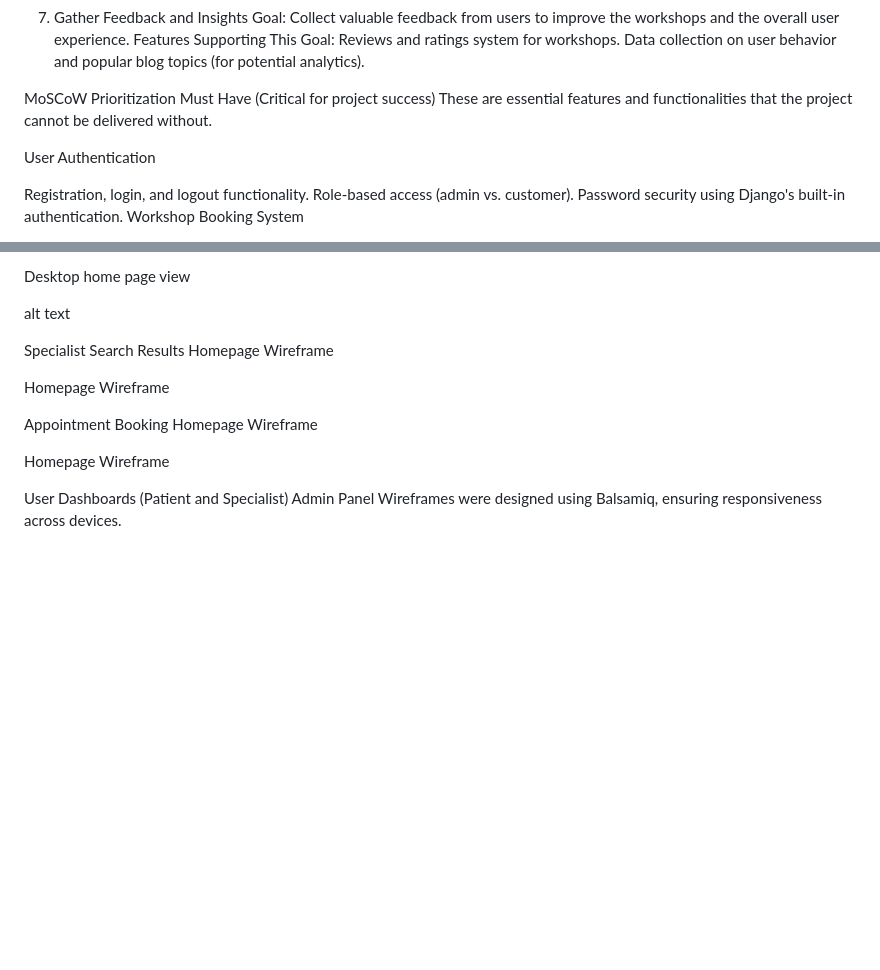
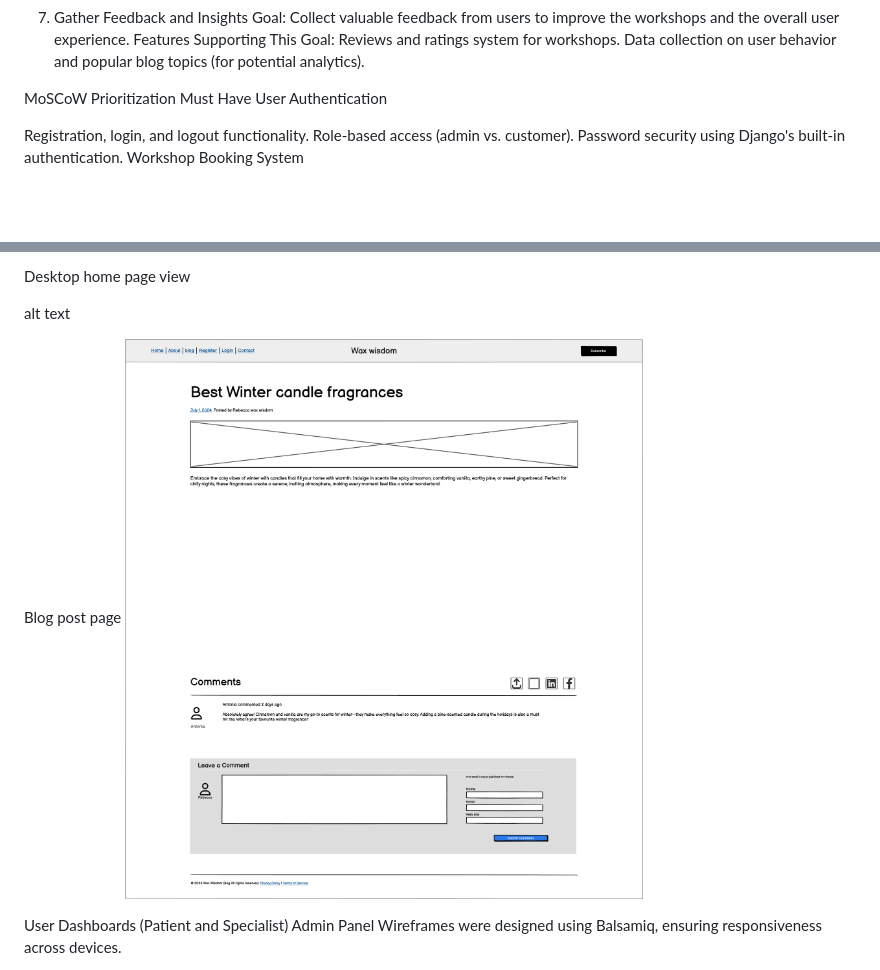
Before and after one commit to originalcindy/wax_wisdom, a Markdown page: README.md, 2 parts joined by grey strips. GitHub-like rendering; pictures changed too: static/images/Blog Post wireframe.png (added); blank space fills up the shorter version.

Commit message:
added blog post wireframe page to READ ME

```diff
--- a/README.md
+++ b/README.md
@@ -123,9 +123,7 @@ Reviews and ratings system for workshops.
 Data collection on user behavior and popular blog topics (for potential analytics).
 
 MoSCoW Prioritization
-Must Have (Critical for project success)
-These are essential features and functionalities that the project cannot be delivered without.
-
+Must Have
 User Authentication
 
 Registration, login, and logout functionality.
@@ -260,15 +257,8 @@ Desktop home page view
 
 alt text
 
-Specialist Search Results
-Homepage Wireframe
-
-Homepage Wireframe
-
-Appointment Booking
-Homepage Wireframe
-
-Homepage Wireframe
+Blog post page
+![alt text](<static/images/Blog Post wireframe.png>)
 
 User Dashboards (Patient and Specialist)
 Admin Panel
```
Also changed, not shown: other parts of README.md (+0 -1 lines).
